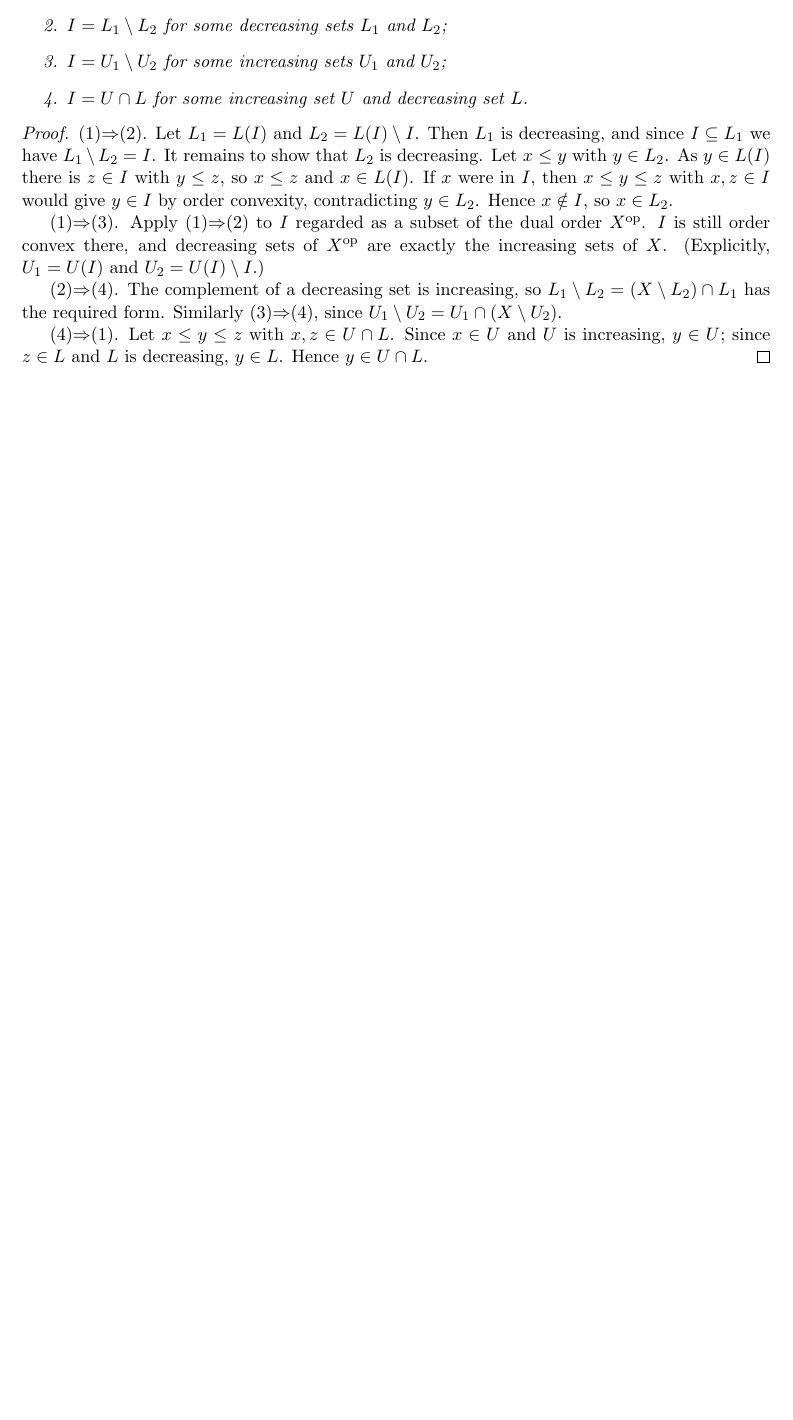
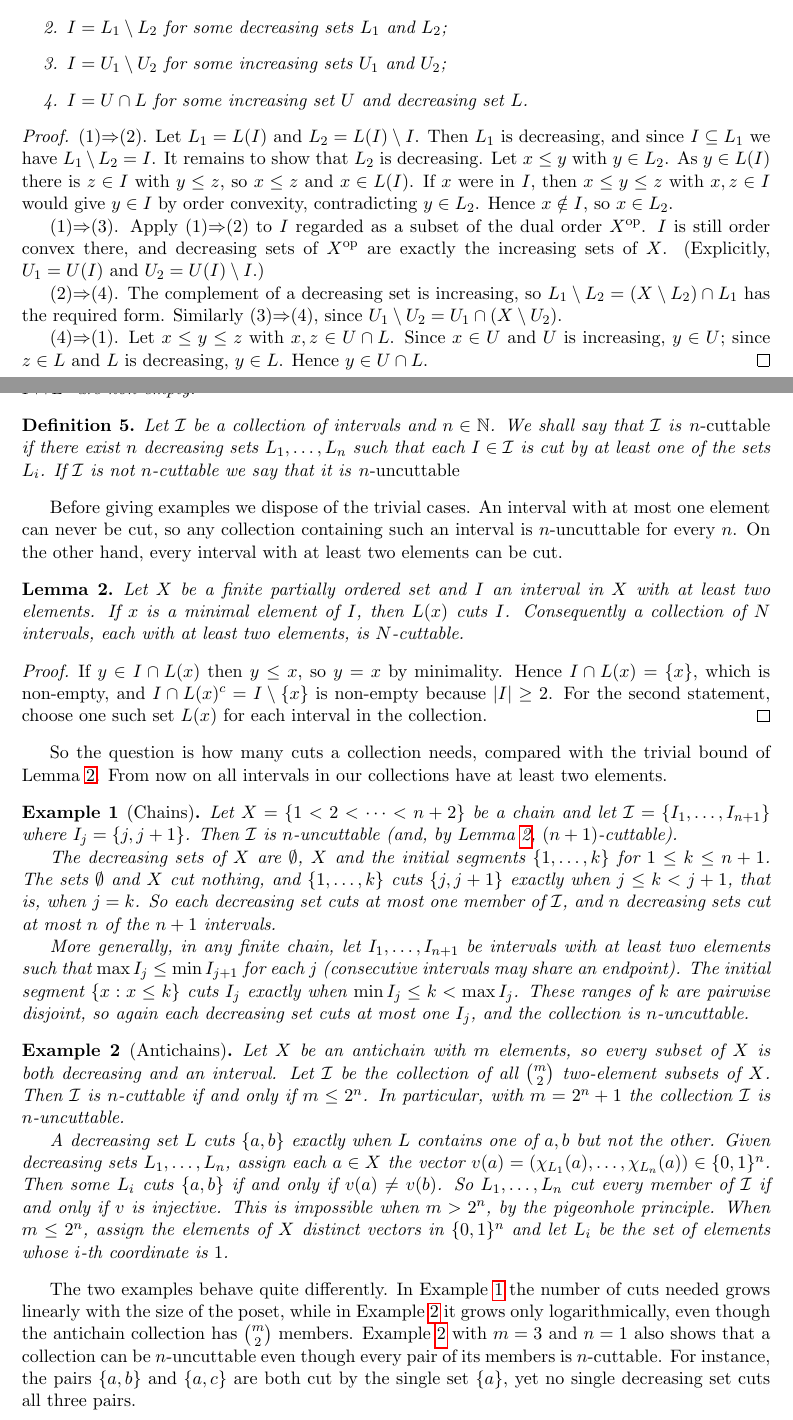
Before and after one commit to webskate101/cutting-intervals, a LaTeX paper (main.tex): part of the page before the commit and two parts of pages 1 and 2 of 2 after it, the two joined at a grey line, cut so that both start at the same text, the shorter picture padded with empty space. Compiled offline with pdfLaTeX.

Commit message:
Added definition and examples of n-cuttable

```diff
--- a/main.tex
+++ b/main.tex
@@ -2,13 +2,16 @@
 
 \usepackage[a4paper, margin=2.5cm]{geometry}
 
-\usepackage{amsmath,amsthm}
+\usepackage{amsmath,amsthm, amssymb}
 \usepackage{hyperref}
 
 \newtheorem{theorem}{Theorem}
 \newtheorem{lemma}{Lemma}
 \newtheorem{definition}{Definition}
 \newtheorem{example}{Example}
+
+\newcommand{\I}{\mathcal{I}}
+\newcommand{\NN}{\mathbb{N}}
 
 \title{Cutting Intervals in Partially Ordered Sets}
 \author{John Lindsay Orr \and Claude}
@@ -91 +95,72 @@ containing $A$.
+\begin{definition}
+  Let $\I$ be a collection of intervals and $n\in\NN$. We shall say that
+  $\I$ is \emph{$n$-cuttable} if there exist $n$ decreasing sets $L_1, \ldots, L_n$
+  such that each $I\in\I$ is cut by at least one of the sets $L_i$. If $\I$ is not $n$-cuttable
+  we say that it is \emph{$n$-uncuttable}
+\end{definition}
+
+% Claude: examples of n-uncuttable collections in finite posets follow.
+Before giving examples we dispose of the trivial cases. An interval with at most one
+element can never be cut, so any collection containing such an interval is
+$n$-uncuttable for every $n$. On the other hand, every interval with at least two
+elements can be cut.
+
+\begin{lemma}\label{lem:single-cut}
+  Let $X$ be a finite partially ordered set and $I$ an interval in $X$ with at least
+  two elements. If $x$ is a minimal element of $I$, then $L(x)$ cuts $I$. Consequently
+  a collection of $N$ intervals, each with at least two elements, is $N$-cuttable.
+\end{lemma}
+
+\begin{proof}
+  If $y\in I\cap L(x)$ then $y\le x$, so $y=x$ by minimality. Hence
+  $I\cap L(x)=\{x\}$, which is non-empty, and $I\cap L(x)^c = I\setminus\{x\}$ is
+  non-empty because $|I|\ge 2$. For the second statement, choose one such set $L(x)$
+  for each interval in the collection.
+\end{proof}
+
+So the question is how many cuts a collection needs, compared with the trivial bound
+of Lemma~\ref{lem:single-cut}. From now on all intervals in our collections have at
+least two elements.
+
+\begin{example}[Chains]\label{ex:chain}
+  Let $X=\{1<2<\cdots<n+2\}$ be a chain and let $\I=\{I_1,\ldots,I_{n+1}\}$ where
+  $I_j=\{j,j+1\}$. Then $\I$ is $n$-uncuttable (and, by Lemma~\ref{lem:single-cut},
+  $(n+1)$-cuttable).
+
+  The decreasing sets of $X$ are $\emptyset$, $X$ and the initial segments
+  $\{1,\ldots,k\}$ for $1\le k\le n+1$. The sets $\emptyset$ and $X$ cut nothing, and
+  $\{1,\ldots,k\}$ cuts $\{j,j+1\}$ exactly when $j\le k<j+1$, that is, when $j=k$.
+  So each decreasing set cuts at most one member of $\I$, and $n$ decreasing sets cut
+  at most $n$ of the $n+1$ intervals.
+
+  More generally, in any finite chain, let $I_1,\ldots,I_{n+1}$ be intervals with at
+  least two elements such that $\max I_j\le\min I_{j+1}$ for each $j$ (consecutive
+  intervals may share an endpoint). The initial segment $\{x : x\le k\}$ cuts $I_j$
+  exactly when $\min I_j\le k<\max I_j$. These ranges of $k$ are pairwise disjoint,
+  so again each decreasing set cuts at most one $I_j$, and the collection is
+  $n$-uncuttable.
+\end{example}
+
+\begin{example}[Antichains]\label{ex:antichain}
+  Let $X$ be an antichain with $m$ elements, so every subset of $X$ is both decreasing
+  and an interval. Let $\I$ be the collection of all $\binom{m}{2}$ two-element
+  subsets of $X$. Then $\I$ is $n$-cuttable if and only if $m\le 2^n$. In particular,
+  with $m=2^n+1$ the collection $\I$ is $n$-uncuttable.
+
+  A decreasing set $L$ cuts $\{a,b\}$ exactly when $L$ contains one of $a,b$ but not
+  the other. Given decreasing sets $L_1,\ldots,L_n$, assign each $a\in X$ the vector
+  $v(a)=(\chi_{L_1}(a),\ldots,\chi_{L_n}(a))\in\{0,1\}^n$. Then some $L_i$ cuts
+  $\{a,b\}$ if and only if $v(a)\ne v(b)$. So $L_1,\ldots,L_n$ cut every member of
+  $\I$ if and only if $v$ is injective. This is impossible when $m>2^n$, by the
+  pigeonhole principle. When $m\le 2^n$, assign the elements of $X$ distinct vectors
+  in $\{0,1\}^n$ and let $L_i$ be the set of elements whose $i$-th coordinate is $1$.
+\end{example}
+
+The two examples behave quite differently. In Example~\ref{ex:chain} the number of
+cuts needed grows linearly with the size of the poset, while in
+Example~\ref{ex:antichain} it grows only logarithmically, even though the antichain
+collection has $\binom{m}{2}$ members. Example~\ref{ex:antichain} with $m=3$ and
+$n=1$ also shows that a collection can be $n$-uncuttable even though every pair of its
+members is $n$-cuttable. For instance, the pairs $\{a,b\}$ and $\{a,c\}$ are both cut
+by the single set $\{a\}$, yet no single decreasing set cuts all three pairs.
 \end{document}
```
Also changed, not shown: README-CLAUDE.md, main.tex (9 more changed lines).
